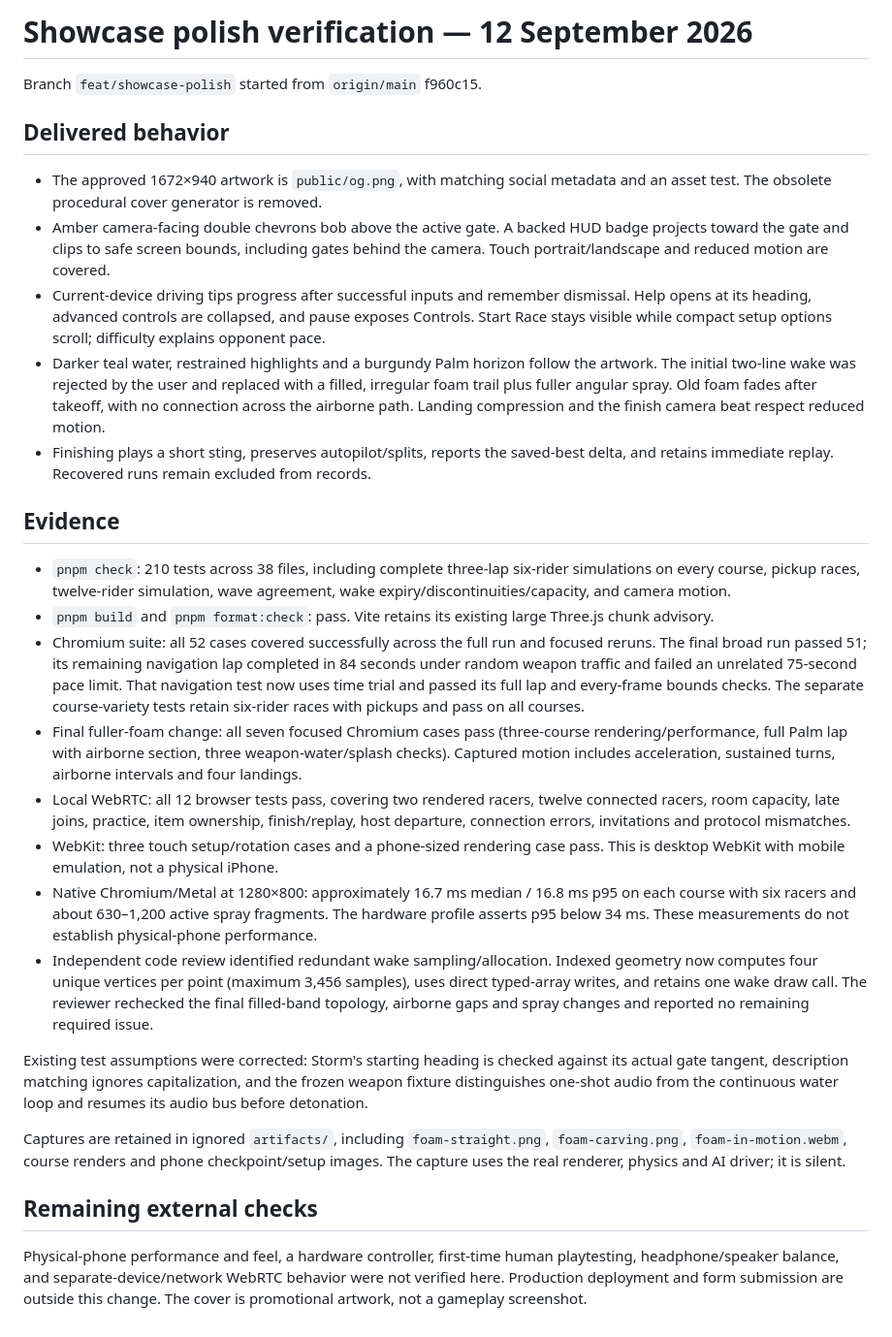
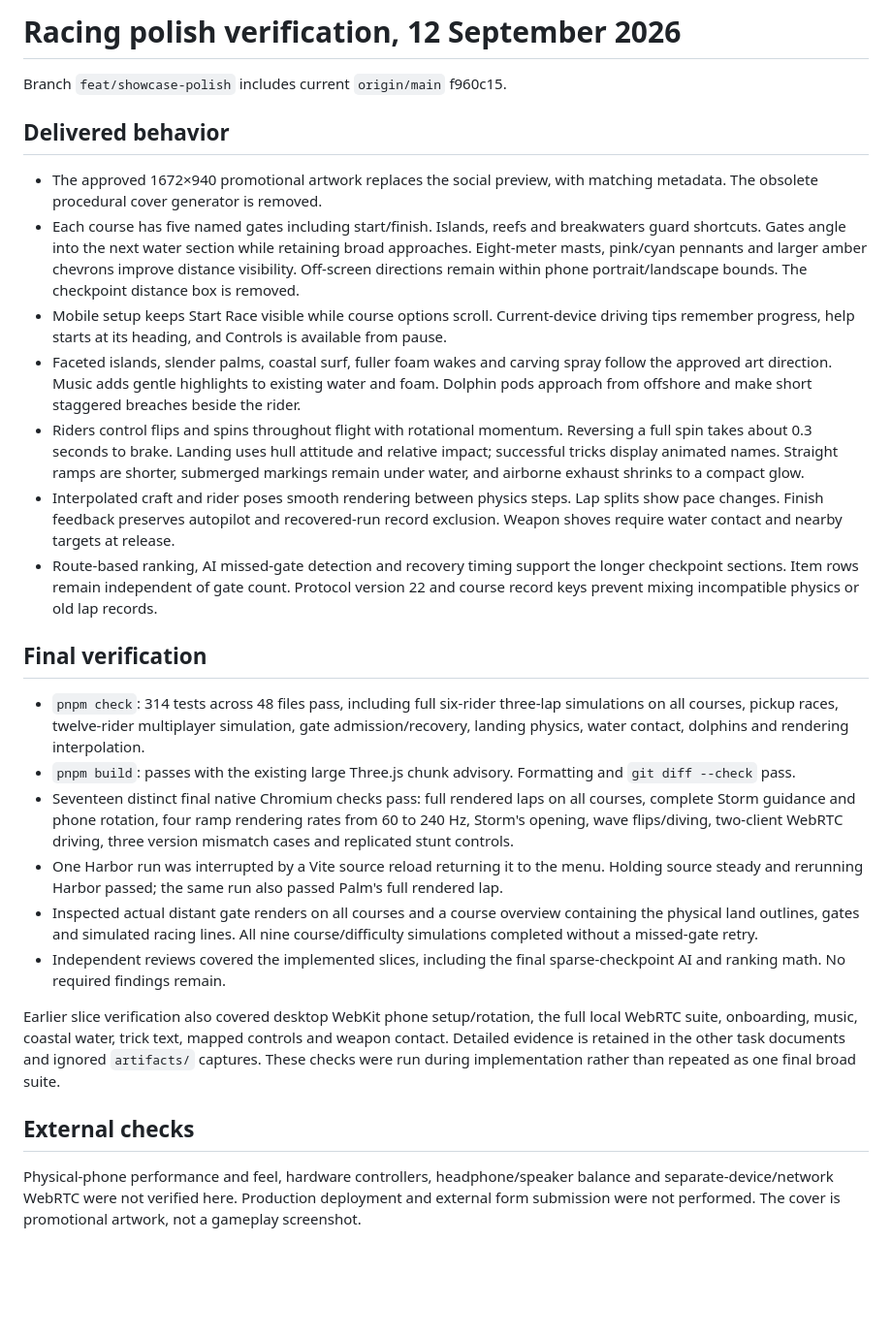
Before and after one commit to thebuilder/vectide, a Markdown page: tasks/showcase-verification.md, the part around the change. Shown at 97% size. GitHub-like rendering; blank space fills up the shorter version.

Commit message:
docs: summarize final racing polish verification

```diff
--- a/tasks/showcase-verification.md
+++ b/tasks/showcase-verification.md
@@ -1,30 +1,28 @@
-# Showcase polish verification — 12 September 2026
+# Racing polish verification, 12 September 2026
 
-Branch `feat/showcase-polish` started from `origin/main` f960c15.
+Branch `feat/showcase-polish` includes current `origin/main` f960c15.
 
 ## Delivered behavior
 
-- The approved 1672×940 artwork is `public/og.png`, with matching social metadata and an asset test. The obsolete procedural cover generator is removed.
-- Amber camera-facing double chevrons bob above the active gate. A backed HUD badge projects toward the gate and clips to safe screen bounds, including gates behind the camera. Touch portrait/landscape and reduced motion are covered.
-- Current-device driving tips progress after successful inputs and remember dismissal. Help opens at its heading, advanced controls are collapsed, and pause exposes Controls. Start Race stays visible while compact setup options scroll; difficulty explains opponent pace.
-- Darker teal water, restrained highlights and a burgundy Palm horizon follow the artwork. The initial two-line wake was rejected by the user and replaced with a filled, irregular foam trail plus fuller angular spray. Old foam fades after takeoff, with no connection across the airborne path. Landing compression and the finish camera beat respect reduced motion.
-- Finishing plays a short sting, preserves autopilot/splits, reports the saved-best delta, and retains immediate replay. Recovered runs remain excluded from records.
+- The approved 1672×940 promotional artwork replaces the social preview, with matching metadata. The obsolete procedural cover generator is removed.
+- Each course has five named gates including start/finish. Islands, reefs and breakwaters guard shortcuts. Gates angle into the next water section while retaining broad approaches. Eight-meter masts, pink/cyan pennants and larger amber chevrons improve distance visibility. Off-screen directions remain within phone portrait/landscape bounds. The checkpoint distance box is removed.
+- Mobile setup keeps Start Race visible while course options scroll. Current-device driving tips remember progress, help starts at its heading, and Controls is available from pause.
+- Faceted islands, slender palms, coastal surf, fuller foam wakes and carving spray follow the approved art direction. Music adds gentle highlights to existing water and foam. Dolphin pods approach from offshore and make short staggered breaches beside the rider.
+- Riders control flips and spins throughout flight with rotational momentum. Reversing a full spin takes about 0.3 seconds to brake. Landing uses hull attitude and relative impact; successful tricks display animated names. Straight ramps are shorter, submerged markings remain under water, and airborne exhaust shrinks to a compact glow.
+- Interpolated craft and rider poses smooth rendering between physics steps. Lap splits show pace changes. Finish feedback preserves autopilot and recovered-run record exclusion. Weapon shoves require water contact and nearby targets at release.
+- Route-based ranking, AI missed-gate detection and recovery timing support the longer checkpoint sections. Item rows remain independent of gate count. Protocol version 22 and course record keys prevent mixing incompatible physics or old lap records.
 
-## Evidence
+## Final verification
 
-- `pnpm check`: 210 tests across 38 files, including complete three-lap six-rider simulations on every course, pickup races, twelve-rider simulation, wave agreement, wake expiry/discontinuities/capacity, and camera motion.
-- `pnpm build` and `pnpm format:check`: pass. Vite retains its existing large Three.js chunk advisory.
-- Chromium suite: all 52 cases covered successfully across the full run and focused reruns. The final broad run passed 51; its remaining navigation lap completed in 84 seconds under random weapon traffic and failed an unrelated 75-second pace limit. That navigation test now uses time trial and passed its full lap and every-frame bounds checks. The separate course-variety tests retain six-rider races with pickups and pass on all courses.
-- Final fuller-foam change: all seven focused Chromium cases pass (three-course rendering/performance, full Palm lap with airborne section, three weapon-water/splash checks). Captured motion includes acceleration, sustained turns, airborne intervals and four landings.
-- Local WebRTC: all 12 browser tests pass, covering two rendered racers, twelve connected racers, room capacity, late joins, practice, item ownership, finish/replay, host departure, connection errors, invitations and protocol mismatches.
-- WebKit: three touch setup/rotation cases and a phone-sized rendering case pass. This is desktop WebKit with mobile emulation, not a physical iPhone.
-- Native Chromium/Metal at 1280×800: approximately 16.7 ms median / 16.8 ms p95 on each course with six racers and about 630–1,200 active spray fragments. The hardware profile asserts p95 below 34 ms. These measurements do not establish physical-phone performance.
-- Independent code review identified redundant wake sampling/allocation. Indexed geometry now computes four unique vertices per point (maximum 3,456 samples), uses direct typed-array writes, and retains one wake draw call. The reviewer rechecked the final filled-band topology, airborne gaps and spray changes and reported no remaining required issue.
+- `pnpm check`: 314 tests across 48 files pass, including full six-rider three-lap simulations on all courses, pickup races, twelve-rider multiplayer simulation, gate admission/recovery, landing physics, water contact, dolphins and rendering interpolation.
+- `pnpm build`: passes with the existing large Three.js chunk advisory. Formatting and `git diff --check` pass.
+- Seventeen distinct final native Chromium checks pass: full rendered laps on all courses, complete Storm guidance and phone rotation, four ramp rendering rates from 60 to 240 Hz, Storm's opening, wave flips/diving, two-client WebRTC driving, three version mismatch cases and replicated stunt controls.
+- One Harbor run was interrupted by a Vite source reload returning it to the menu. Holding source steady and rerunning Harbor passed; the same run also passed Palm's full rendered lap.
+- Inspected actual distant gate renders on all courses and a course overview containing the physical land outlines, gates and simulated racing lines. All nine course/difficulty simulations completed without a missed-gate retry.
+- Independent reviews covered the implemented slices, including the final sparse-checkpoint AI and ranking math. No required findings remain.
 
-Existing test assumptions were corrected: Storm's starting heading is checked against its actual gate tangent, description matching ignores capitalization, and the frozen weapon fixture distinguishes one-shot audio from the continuous water loop and resumes its audio bus before detonation.
+Earlier slice verification also covered desktop WebKit phone setup/rotation, the full local WebRTC suite, onboarding, music, coastal water, trick text, mapped controls and weapon contact. Detailed evidence is retained in the other task documents and ignored `artifacts/` captures. These checks were run during implementation rather than repeated as one final broad suite.
 
-Captures are retained in ignored `artifacts/`, including `foam-straight.png`, `foam-carving.png`, `foam-in-motion.webm`, course renders and phone checkpoint/setup images. The capture uses the real renderer, physics and AI driver; it is silent.
+## External checks
 
-## Remaining external checks
-
-Physical-phone performance and feel, a hardware controller, first-time human playtesting, headphone/speaker balance, and separate-device/network WebRTC behavior were not verified here. Production deployment and form submission are outside this change. The cover is promotional artwork, not a gameplay screenshot.
+Physical-phone performance and feel, hardware controllers, headphone/speaker balance and separate-device/network WebRTC were not verified here. Production deployment and external form submission were not performed. The cover is promotional artwork, not a gameplay screenshot.
```
